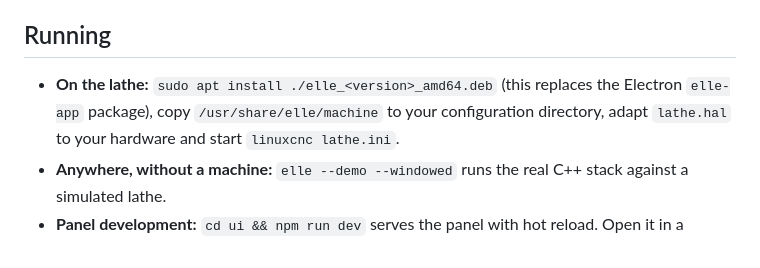
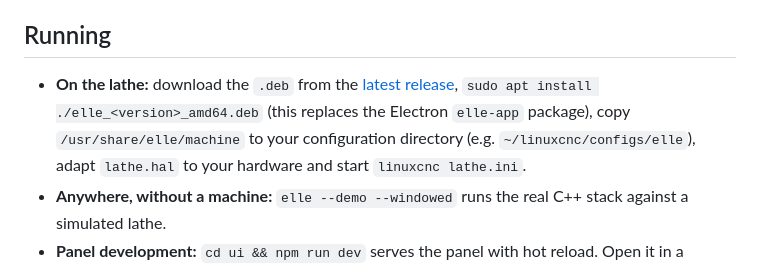
Before and after one commit to tinic/el-linuxcnc-electron, a Markdown page: README.md, the part around one of its changes. GitHub-like rendering.

Commit message:
README: new screenshots (2.0.0 panel), turning screenshot, release link
Taken in demo mode with default settings: manual (Idle, front tool post),
threading with the M12x1.75-6g preset and its diagram, a thread preview with
the green progress, and turning with a chamfer.

Co-Authored-By: Claude Opus 5.5 <noreply@anthropic.com>

```diff
--- a/README.md
+++ b/README.md
@@ -56,9 +57,11 @@ Debug builds use the checked libstdc++ with AddressSanitizer and UndefinedBehavi
 
 ## Running
 
-- **On the lathe:** `sudo apt install ./elle_<version>_amd64.deb` (this replaces the Electron
-  `elle-app` package), copy `/usr/share/elle/machine` to your configuration directory, adapt
-  `lathe.hal` to your hardware and start `linuxcnc lathe.ini`.
+- **On the lathe:** download the `.deb` from the
+  [latest release](https://github.com/tinic/el-linuxcnc-electron/releases/latest),
+  `sudo apt install ./elle_<version>_amd64.deb` (this replaces the Electron `elle-app` package),
+  copy `/usr/share/elle/machine` to your configuration directory (e.g. `~/linuxcnc/configs/elle`),
+  adapt `lathe.hal` to your hardware and start `linuxcnc lathe.ini`.
 - **Anywhere, without a machine:** `elle --demo --windowed` runs the real C++ stack against a
   simulated lathe.
 - **Panel development:** `cd ui && npm run dev` serves the panel with hot reload. Open it in a
```
Also changed, not shown: other parts of README.md (+1 -0 lines), docs/panel-manual.png, docs/panel-preview.png, docs/panel-threading.png, docs/panel-turning.png (added).
